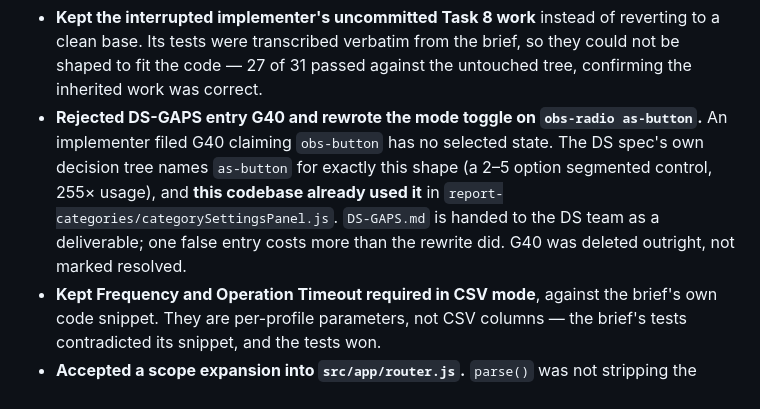
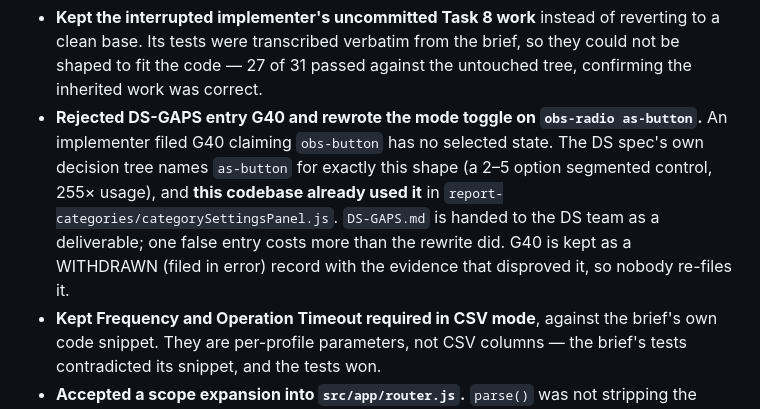
Before and after one commit to shrenik19/ObserveOps_Project, a Markdown page: HANDOFF.md, the part around the change. Rendered like a GitHub page.

Commit message:
docs(wan-link-discovery): correct the G40 line in the handoff
G40 is kept in DS-GAPS as a WITHDRAWN (filed in error) record carrying the
evidence that disproved it, not deleted outright. The handoff claimed the
latter, which Task 12's own commit contradicted in the same breath.

Co-Authored-By: Claude Opus 5 <noreply@anthropic.com>

```diff
--- a/HANDOFF.md
+++ b/HANDOFF.md
@@ -77,8 +77,8 @@ Every ruling is in the ledger with its cost-if-wrong. The ones that changed the
   filed G40 claiming `obs-button` has no selected state. The DS spec's own decision tree names
   `as-button` for exactly this shape (a 2–5 option segmented control, 255× usage), and **this
   codebase already used it** in `report-categories/categorySettingsPanel.js`. `DS-GAPS.md` is handed
-  to the DS team as a deliverable; one false entry costs more than the rewrite did. G40 was deleted
-  outright, not marked resolved.
+  to the DS team as a deliverable; one false entry costs more than the rewrite did. G40 is kept as a
+  WITHDRAWN (filed in error) record with the evidence that disproved it, so nobody re-files it.
 - **Kept Frequency and Operation Timeout required in CSV mode**, against the brief's own code
   snippet. They are per-profile parameters, not CSV columns — the brief's tests contradicted its
   snippet, and the tests won.
```
